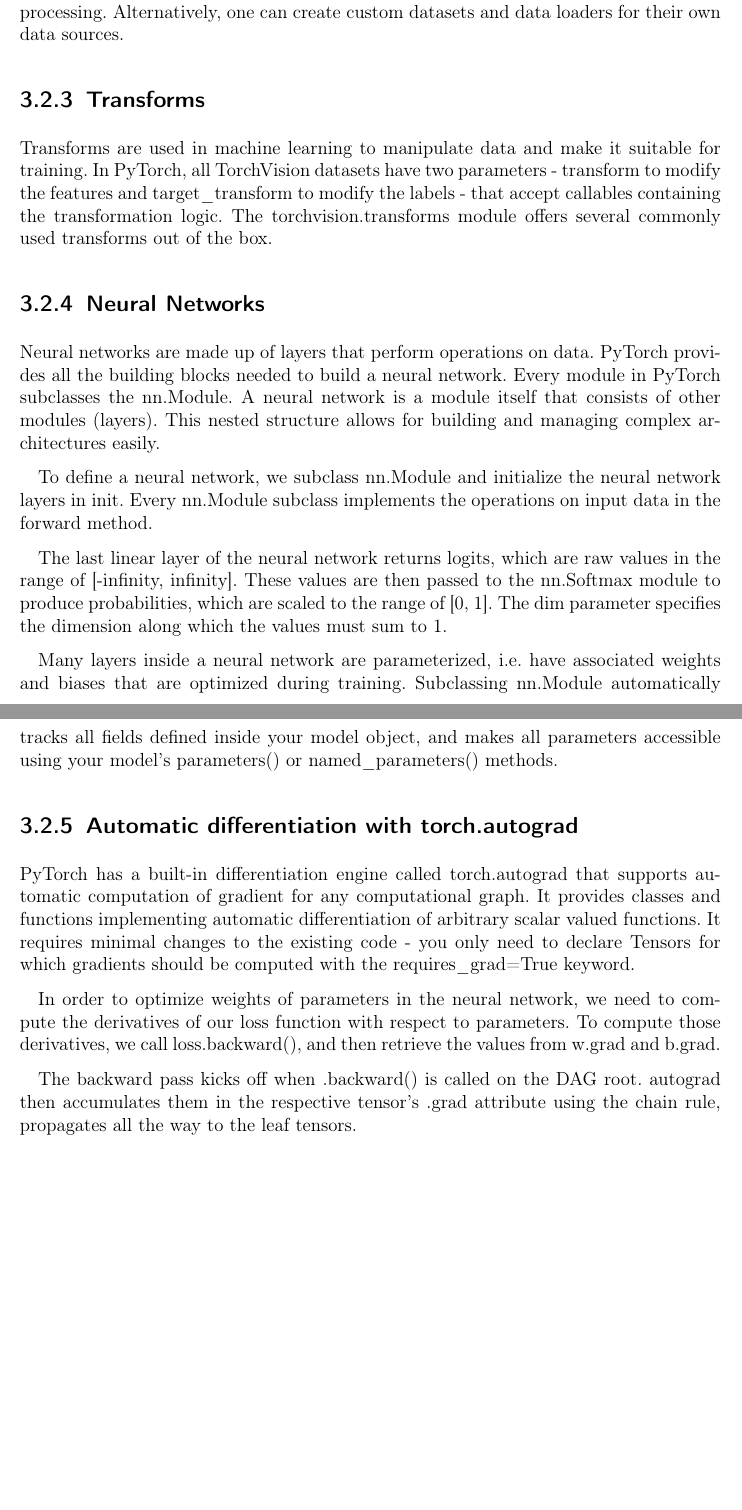
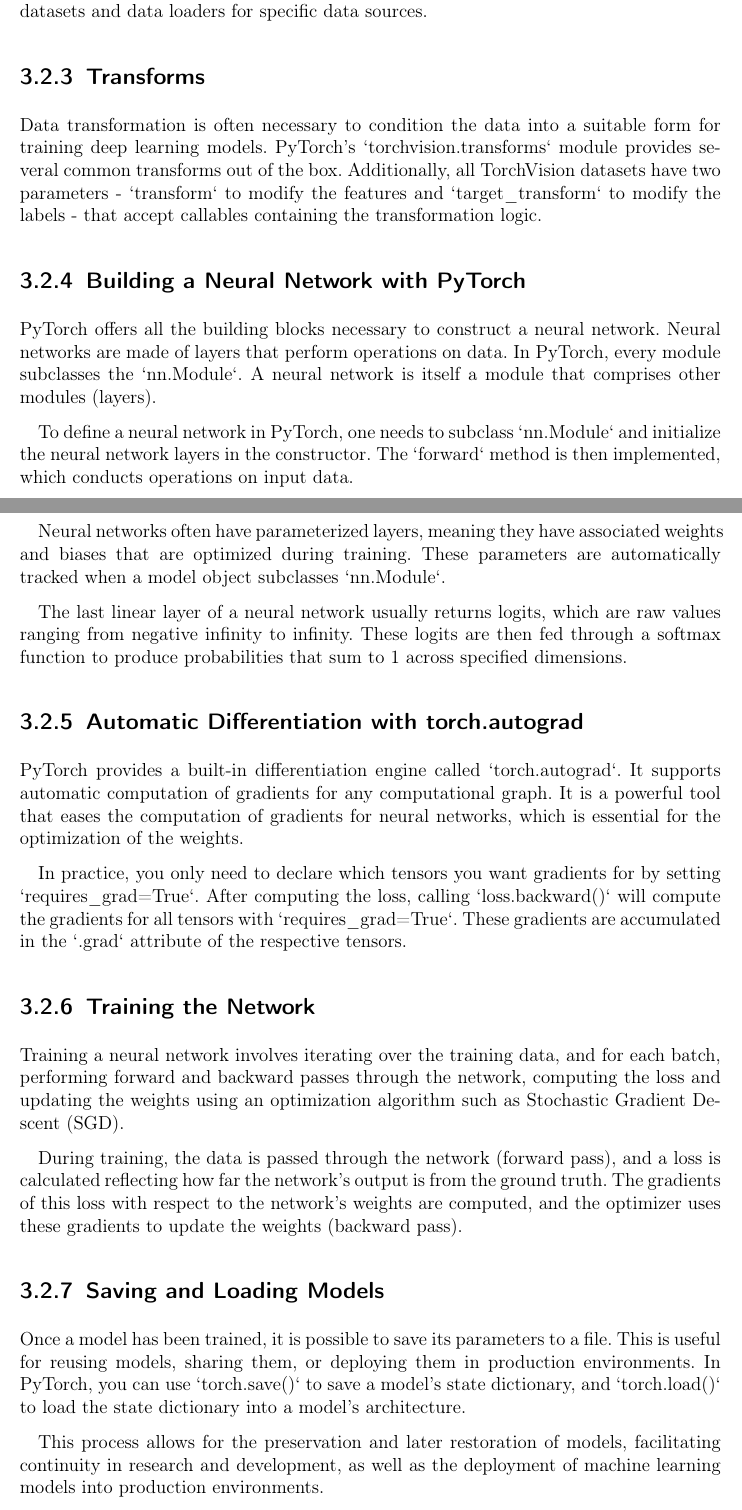
Before and after one commit to philippabele/angular-contact-with-pytorch, a LaTeX thesis (docs/main.tex, which reads docs/includes/basics.tex): two parts of pages 17 and 18 of 28, joined at a grey line, cut at the place of the change, the shorter picture padded with empty space. Compiled offline with pdfLaTeX.

Commit message:
docs(basics): add section about PyTorch

```diff
--- a/docs/includes/basics.tex
+++ b/docs/includes/basics.tex
@@ -147,2 +138,0 @@ On the other hand, a data loader is an object that can efficiently load data fro
-PyTorch provides built-in datasets and data loaders for common tasks, such as image classification, text analysis, and audio processing.
-Alternatively, one can create custom datasets and data loaders for their own data sources.
@@ -150,35 +145,33 @@ Alternatively, one can create custom datasets and data loaders for their own dat
+PyTorch provides built-in datasets and data loaders for common tasks like image classification, text analysis, and audio processing. Moreover, users can create custom datasets and data loaders for specific data sources.
 
 \subsection{Transforms}
 
-Transforms are used in machine learning to manipulate data and make it suitable for training.
-In PyTorch, all TorchVision datasets have two parameters - transform to modify the features and target\_transform to modify the labels - that accept callables containing the transformation logic.
-The torchvision.transforms module offers several commonly used transforms out of the box.
+Data transformation is often necessary to condition the data into a suitable form for training deep learning models. PyTorch's `torchvision.transforms` module provides several common transforms out of the box. Additionally, all TorchVision datasets have two parameters - `transform` to modify the features and `target\_transform` to modify the labels - that accept callables containing the transformation logic.
 
+\subsection{Building a Neural Network with PyTorch}
 
-\subsection{Neural Networks}
-Neural networks are made up of layers that perform operations on data.
-PyTorch provides all the building blocks needed to build a neural network.
-Every module in PyTorch subclasses the nn.Module.
-A neural network is a module itself that consists of other modules (layers).
-This nested structure allows for building and managing complex architectures easily.
+PyTorch offers all the building blocks necessary to construct a neural network. Neural networks are made of layers that perform operations on data. In PyTorch, every module subclasses the `nn.Module`. A neural network is itself a module that comprises other modules (layers).
 
-To define a neural network, we subclass nn.Module and initialize the neural network layers in init.
-Every nn.Module subclass implements the operations on input data in the forward method.
+To define a neural network in PyTorch, one needs to subclass `nn.Module` and initialize the neural network layers in the constructor. The `forward` method is then implemented, which conducts operations on input data.
 
-The last linear layer of the neural network returns logits, which are raw values in the range of [-infinity, infinity].
-These values are then passed to the nn.Softmax module to produce probabilities, which are scaled to the range of [0, 1].
-The dim parameter specifies the dimension along which the values must sum to 1.
+Neural networks often have parameterized layers, meaning they have associated weights and biases that are optimized during training. These parameters are automatically tracked when a model object subclasses `nn.Module`.
 
-Many layers inside a neural network are parameterized, i.e. have associated weights and biases that are optimized during training.
-Subclassing nn.Module automatically tracks all fields defined inside your model object, and makes all parameters accessible using your model's parameters() or named\_parameters() methods.
+The last linear layer of a neural network usually returns logits, which are raw values ranging from negative infinity to infinity. These logits are then fed through a softmax function to produce probabilities that sum to 1 across specified dimensions.
 
+\subsection{Automatic Differentiation with torch.autograd}
 
-\subsection{Automatic differentiation with torch.autograd}
-PyTorch has a built-in differentiation engine called torch.autograd that supports automatic computation of gradient for any computational graph.
-It provides classes and functions implementing automatic differentiation of arbitrary scalar valued functions.
-It requires minimal changes to the existing code - you only need to declare Tensors for which gradients should be computed with the requires\_grad=True keyword.
+PyTorch provides a built-in differentiation engine called `torch.autograd`. It supports automatic computation of gradients for any computational graph. It is a powerful tool that eases the computation of gradients for neural networks, which is essential for the optimization of the weights.
 
-In order to optimize weights of parameters in the neural network, we need to compute the derivatives of our loss function with respect to parameters.
-To compute those derivatives, we call loss.backward(), and then retrieve the values from w.grad and b.grad.
+In practice, you only need to declare which tensors you want gradients for by setting `requires\_grad=True`. After computing the loss, calling `loss.backward()` will compute the gradients for all tensors with `requires\_grad=True`. These gradients are accumulated in the `.grad` attribute of the respective tensors.
 
-The backward pass kicks off when .backward() is called on the DAG root. autograd then accumulates them in the respective tensor's .grad attribute using the chain rule, propagates all the way to the leaf tensors.
+\subsection{Training the Network}
+
+Training a neural network involves iterating over the training data, and for each batch, performing forward and backward passes through the network, computing the loss and updating the weights using an optimization algorithm such as Stochastic Gradient Descent (SGD).
+
+During training, the data is passed through the network (forward pass), and a loss is calculated reflecting how far the network's output is from the ground truth. The gradients of this loss with respect to the network's weights are computed, and the optimizer uses these gradients to update the weights (backward pass).
+
+\subsection{Saving and Loading Models}
+
+Once a model has been trained, it is possible to save its parameters to a file. This is useful for reusing models, sharing them, or deploying them in production environments. In PyTorch, you can use `torch.save()` to save a model's state dictionary, and `torch.load()` to load the state dictionary into a model's architecture.
+
+This process allows for the preservation and later restoration of models, facilitating continuity in research and development, as well as the deployment of machine learning models into production environments.
```
Also changed, not shown: docs/includes/basics.tex (21 more changed lines).
